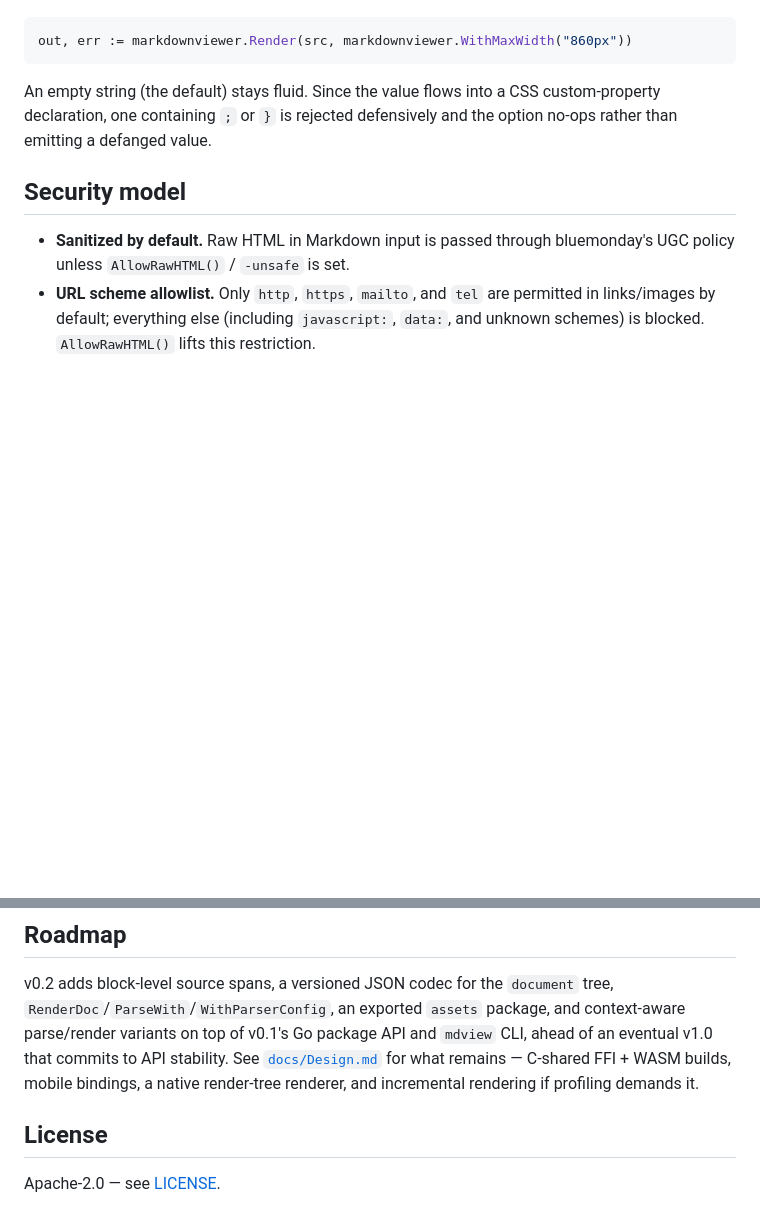
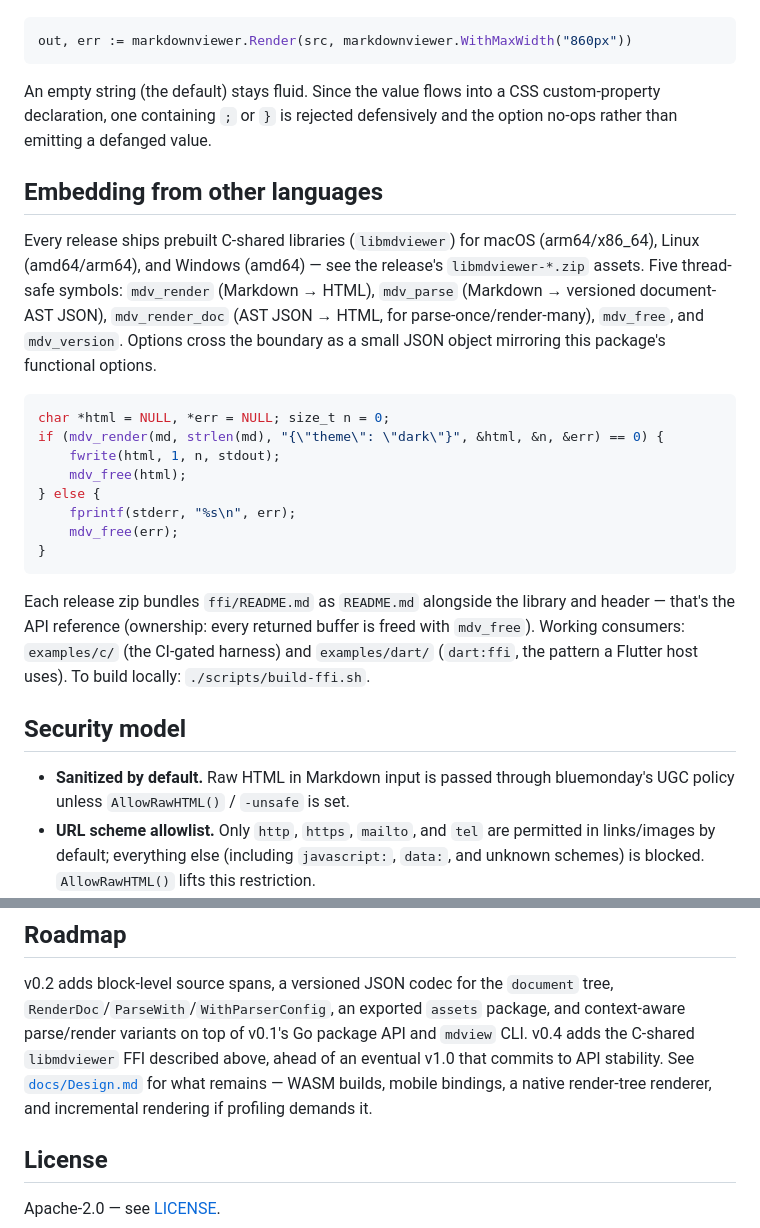
Before and after one commit to sriannamalai/MarkDownViewer, a Markdown page: README.md, 2 parts joined by grey strips. GitHub-like rendering; blank space fills up the shorter version.

Commit message:
docs: embedding via libmdviewer FFI (README, Design, CONTRIBUTING)

````diff
--- a/README.md
+++ b/README.md
@@ -259,6 +259,34 @@ An empty string (the default) stays fluid. Since the value flows into a CSS
 custom-property declaration, one containing `;` or `}` is rejected
 defensively and the option no-ops rather than emitting a defanged value.
 
+## Embedding from other languages
+
+Every release ships prebuilt C-shared libraries (`libmdviewer`) for macOS
+(arm64/x86_64), Linux (amd64/arm64), and Windows (amd64) — see the
+release's `libmdviewer-*.zip` assets. Five thread-safe symbols:
+`mdv_render` (Markdown → HTML), `mdv_parse` (Markdown → versioned
+document-AST JSON), `mdv_render_doc` (AST JSON → HTML, for
+parse-once/render-many), `mdv_free`, and `mdv_version`. Options cross the
+boundary as a small JSON object mirroring this package's functional
+options.
+
+```c
+char *html = NULL, *err = NULL; size_t n = 0;
+if (mdv_render(md, strlen(md), "{\"theme\": \"dark\"}", &html, &n, &err) == 0) {
+    fwrite(html, 1, n, stdout);
+    mdv_free(html);
+} else {
+    fprintf(stderr, "%s\n", err);
+    mdv_free(err);
+}
+```
+
+Each release zip bundles `ffi/README.md` as `README.md` alongside the
+library and header — that's the API reference (ownership: every returned
+buffer is freed with `mdv_free`). Working consumers: `examples/c/`
+(the CI-gated harness) and `examples/dart/` (`dart:ffi`, the pattern a
+Flutter host uses). To build locally: `./scripts/build-ffi.sh`.
+
 ## Security model
 
 - **Sanitized by default.** Raw HTML in Markdown input is passed through
@@ -281,10 +309,11 @@ in scope).
 v0.2 adds block-level source spans, a versioned JSON codec for the
 `document` tree, `RenderDoc`/`ParseWith`/`WithParserConfig`, an exported
 `assets` package, and context-aware parse/render variants on top of v0.1's
-Go package API and `mdview` CLI, ahead of an eventual v1.0 that commits to
-API stability. See [`docs/Design.md`](docs/Design.md#roadmap) for what
-remains — C-shared FFI + WASM builds, mobile bindings, a native
-render-tree renderer, and incremental rendering if profiling demands it.
+Go package API and `mdview` CLI. v0.4 adds the C-shared `libmdviewer` FFI
+described above, ahead of an eventual v1.0 that commits to API stability.
+See [`docs/Design.md`](docs/Design.md#roadmap) for what remains — WASM
+builds, mobile bindings, a native render-tree renderer, and incremental
+rendering if profiling demands it.
 
 ## License
 
````
Also changed, not shown: CONTRIBUTING.md (+17 -0 lines), docs/Design.md (+19 -3 lines).
